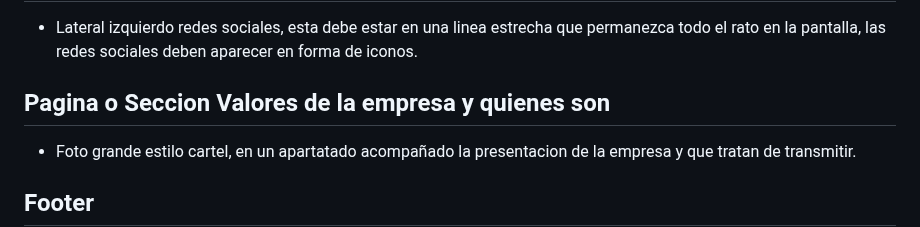
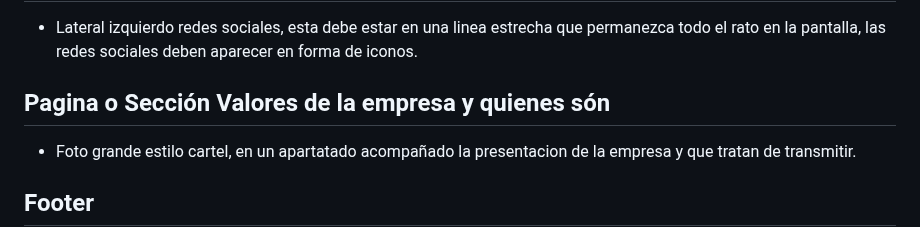
Before and after one commit to ftt0003/Dekor, a Markdown page: README.md, the part around the change. Drawn GitHub-style.

```diff
--- a/README.md
+++ b/README.md
@@ -32,7 +32,7 @@
 ## Sección en el lateral izquierdo
 - Lateral izquierdo redes sociales, esta debe estar en una linea estrecha que permanezca todo el rato en la pantalla, las redes sociales deben aparecer en forma de iconos.
 
-## Pagina o Seccion Valores de la empresa y quienes son
+## Pagina o Sección Valores de la empresa y quienes són
 - Foto grande estilo cartel, en un apartatado acompañado la presentacion de la empresa y que tratan de transmitir.
 
 ## Footer
```
